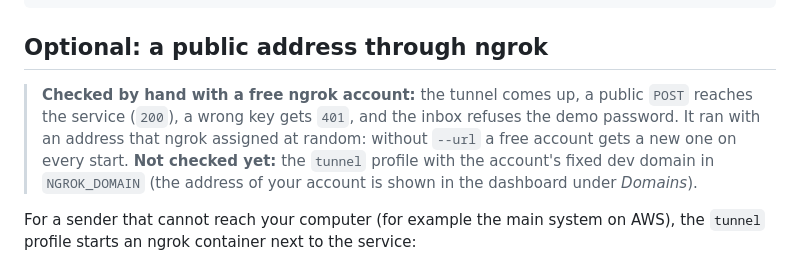
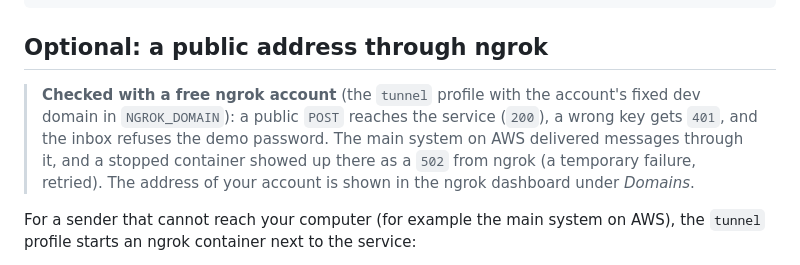
Before and after one commit to Shlykoff/aws-starter, a Markdown page: partner-sim/README.md, the part around the change. Drawn GitHub-style.

```diff
--- a/partner-sim/README.md
+++ b/partner-sim/README.md
@@ -177,11 +177,11 @@ python3 -m venv .venv && .venv/bin/pip install -r requirements-dev.txt
 
 ## Optional: a public address through ngrok
 
-> **Checked by hand with a free ngrok account:** the tunnel comes up, a public `POST` reaches the
-> service (`200`), a wrong key gets `401`, and the inbox refuses the demo password. It ran with an
-> address that ngrok assigned at random: without `--url` a free account gets a new one on every
-> start. **Not checked yet:** the `tunnel` profile with the account's fixed dev domain in
-> `NGROK_DOMAIN` (the address of your account is shown in the dashboard under *Domains*).
+> **Checked with a free ngrok account** (the `tunnel` profile with the account's fixed dev domain in
+> `NGROK_DOMAIN`): a public `POST` reaches the service (`200`), a wrong key gets `401`, and the
+> inbox refuses the demo password. The main system on AWS delivered messages through it, and a
+> stopped container showed up there as a `502` from ngrok (a temporary failure, retried). The
+> address of your account is shown in the ngrok dashboard under *Domains*.
 
 For a sender that cannot reach your computer (for example the main system on AWS), the `tunnel`
 profile starts an ngrok container next to the service:
```
Also changed, not shown: README.md (+10 -6 lines).
